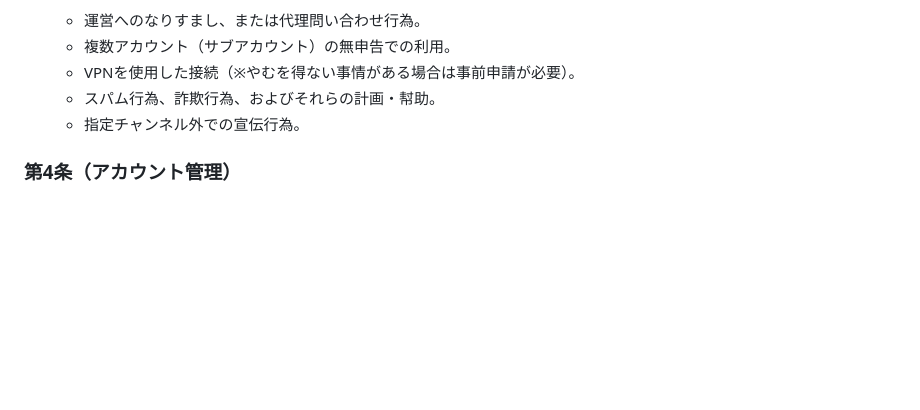
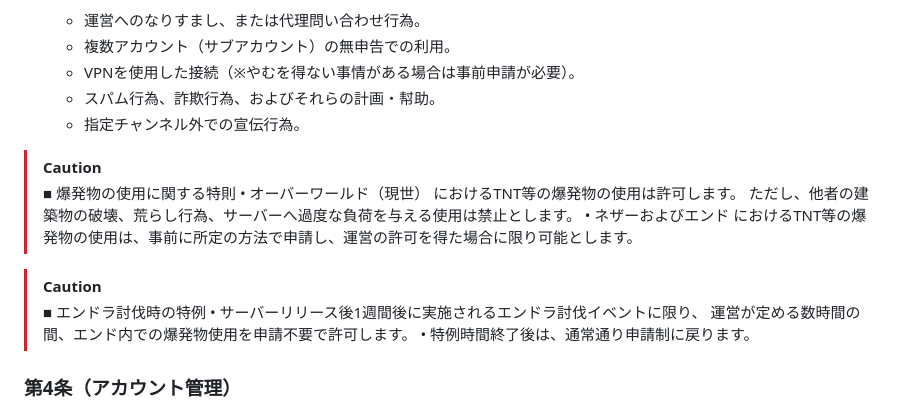
Before and after one commit to RoomServer-Minecraft/RoomServer.Documents, a Markdown page: docs/tos.md, the part around the change. GitHub-like rendering; blank space fills up the shorter version.

Commit message:
tos.md を更新

```diff
--- a/docs/tos.md
+++ b/docs/tos.md
@@ -43,6 +43,18 @@
 	* スパム行為、詐欺行為、およびそれらの計画・幇助。
 	* 指定チャンネル外での宣伝行為。
 
+> [!CAUTION]
+> ■ 爆発物の使用に関する特則
+> 	•	オーバーワールド（現世） におけるTNT等の爆発物の使用は許可します。
+> ただし、他者の建築物の破壊、荒らし行為、サーバーへ過度な負荷を与える使用は禁止とします。
+> 	•	ネザーおよびエンド におけるTNT等の爆発物の使用は、事前に所定の方法で申請し、運営の許可を得た場合に限り可能とします。
+
+> [!CAUTION]
+> ■ エンドラ討伐時の特例
+> 	•	サーバーリリース後1週間後に実施されるエンドラ討伐イベントに限り、
+> 運営が定める数時間の間、エンド内での爆発物使用を申請不要で許可します。
+> 	•	特例時間終了後は、通常通り申請制に戻ります。
+
 ### 第4条（アカウント管理）
 
 * **サブアカウントの利用**
```
